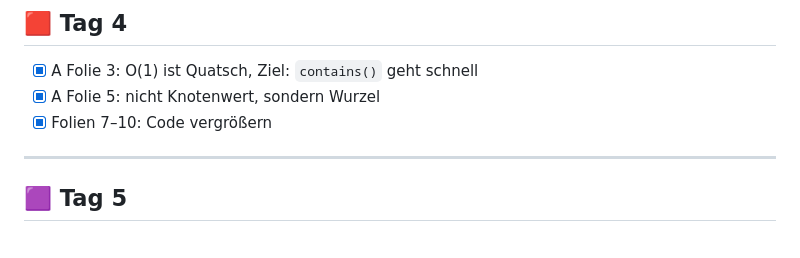
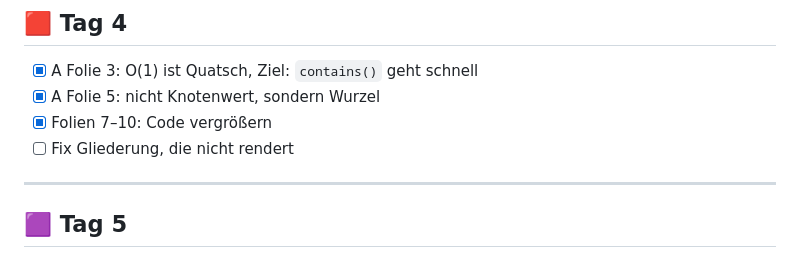
Before and after one commit to alexabrock/Programmierung-Nachklausurtutorium, a Markdown page: TODO.md, the part around the change. GitHub-like rendering.

Commit message:
Add task to fix outline rendering issue
Added a task to fix rendering issues in the outline.

```diff
--- a/TODO.md
+++ b/TODO.md
@@ -83,6 +83,7 @@ entfernt:
 - [x] A Folie 3: O(1) ist Quatsch, Ziel: `contains()` geht schnell
 - [x] A Folie 5: nicht Knotenwert, sondern Wurzel
 - [x] Folien 7–10: Code vergrößern
+- [ ] Fix Gliederung,  die nicht rendert
 
 ---
 
```
